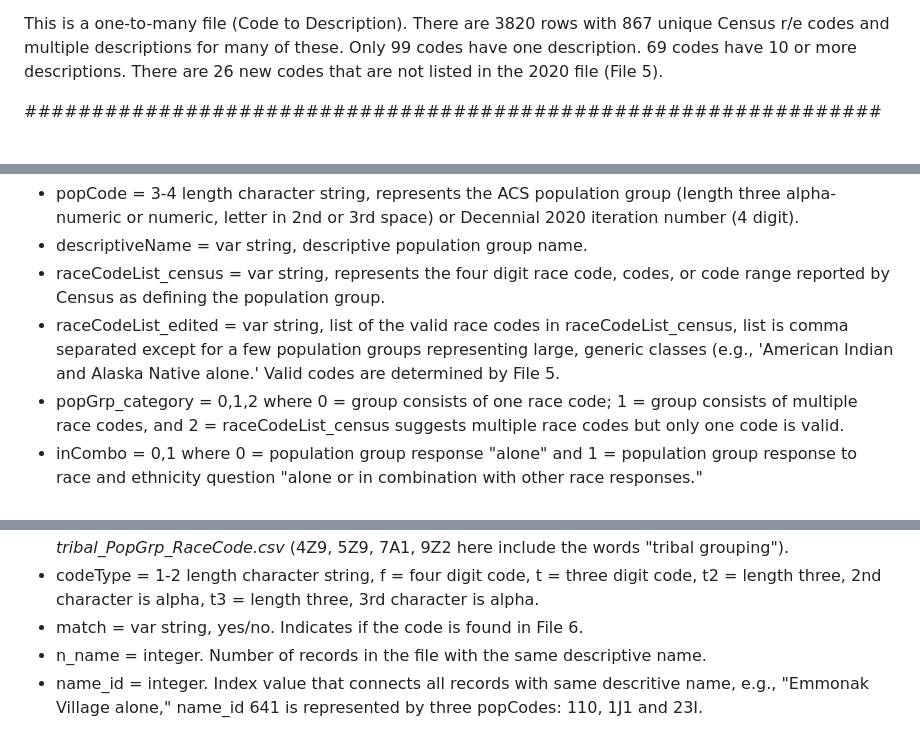
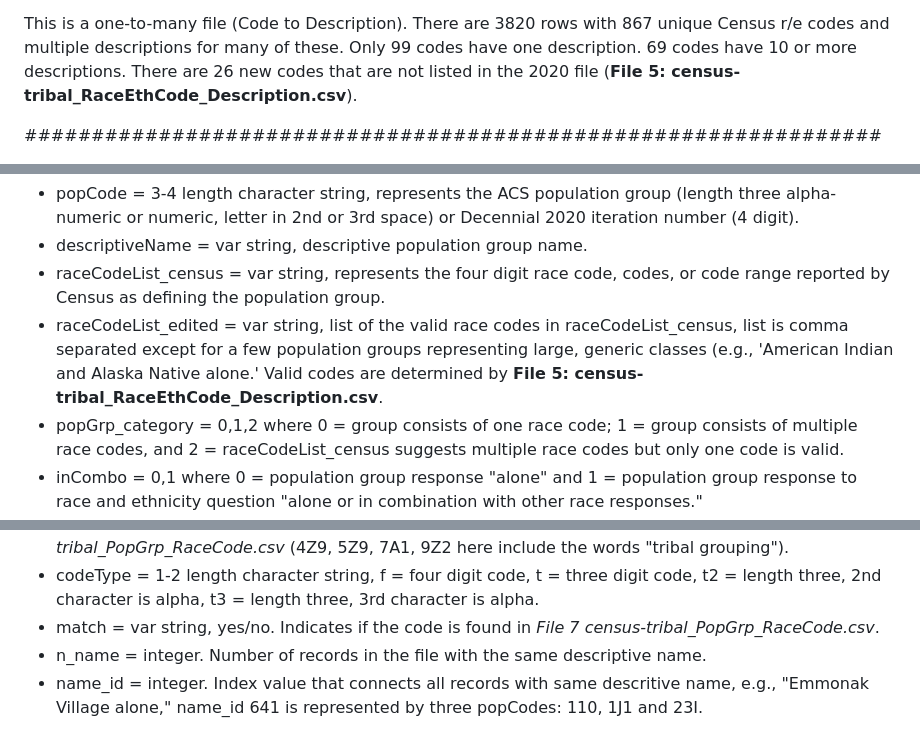
Before and after one commit to DOI-DO/census-tribal, a Markdown page: data/README.md, 3 parts joined by grey strips. Rendered like a GitHub page.

Commit message:
additional minor corrections to file references

```diff
--- a/data/README.md
+++ b/data/README.md
@@ -171,7 +171,7 @@ They are discussed here: https://www.federalregister.gov/documents/2024/11/18/20
 - Census_Description = var string, all caps; name or description associated with Census race/ethnicity code.
 
 This is a one-to-many file (Code to Description). There are 3820 rows with 867 unique Census r/e codes and multiple descriptions for many of these.
-Only 99 codes have one description. 69 codes have 10 or more descriptions. There are 26 new codes that are not listed in the 2020 file (File 5).
+Only 99 codes have one description. 69 codes have 10 or more descriptions. There are 26 new codes that are not listed in the 2020 file (**File 5: census-tribal_RaceEthCode_Description.csv**).
 
 ################################################################
 
@@ -185,7 +185,7 @@ Note also that correct population or iteration codes are needed to pull AIAN spe
 - popCode = 3-4 length character string, represents the ACS population group (length three alpha-numeric or numeric, letter in 2nd or 3rd space) or Decennial 2020 iteration number (4 digit).
 - descriptiveName = var string, descriptive population group name.
 - raceCodeList_census = var string, represents the four digit race code, codes, or code range reported by Census as defining the population group.
-- raceCodeList_edited = var string, list of the valid race codes in raceCodeList_census, list is comma separated except for a few population groups representing large, generic classes (e.g., 'American Indian and Alaska Native alone.' Valid codes are determined by File 5.
+- raceCodeList_edited = var string, list of the valid race codes in raceCodeList_census, list is comma separated except for a few population groups representing large, generic classes (e.g., 'American Indian and Alaska Native alone.' Valid codes are determined by **File 5: census-tribal_RaceEthCode_Description.csv**.
 - popGrp_category = 0,1,2 where 0 = group consists of one race code; 1 = group consists of multiple race codes, and 2 = raceCodeList_census suggests multiple race codes but only one code is valid.
 - inCombo = 0,1 where 0 = population group response "alone" and 1 = population group response to race and ethnicity question "alone or in combination with other race responses."
 
@@ -197,6 +197,6 @@ This file provides the population group codes from the 2020 Decennial Census DDH
 - popCode = 3-4 length character string, represents the ACS population group (length three alpha-numeric or numeric, letter in 2nd or 3rd space) or Decennial 2020 iteration number (4 digit).
 - descriptiveName = var string, descriptive population group name. Note: there is one set of codes where the descriptive name for the codes differs from the ACS table used to create *File 7 census-tribal_PopGrp_RaceCode.csv* (4Z9, 5Z9, 7A1, 9Z2 here include the words "tribal grouping").
 - codeType = 1-2 length character string, f = four digit code, t = three digit code, t2 = length three, 2nd character is alpha, t3 = length three, 3rd character is alpha.
-- match = var string, yes/no. Indicates if the code is found in File 6.
+- match = var string, yes/no. Indicates if the code is found in *File 7 census-tribal_PopGrp_RaceCode.csv*.
 - n_name = integer. Number of records in the file with the same descriptive name.
 - name_id = integer. Index value that connects all records with same descritive name, e.g., "Emmonak Village alone," name_id 641 is represented by three popCodes: 110, 1J1 and 23I.
```
